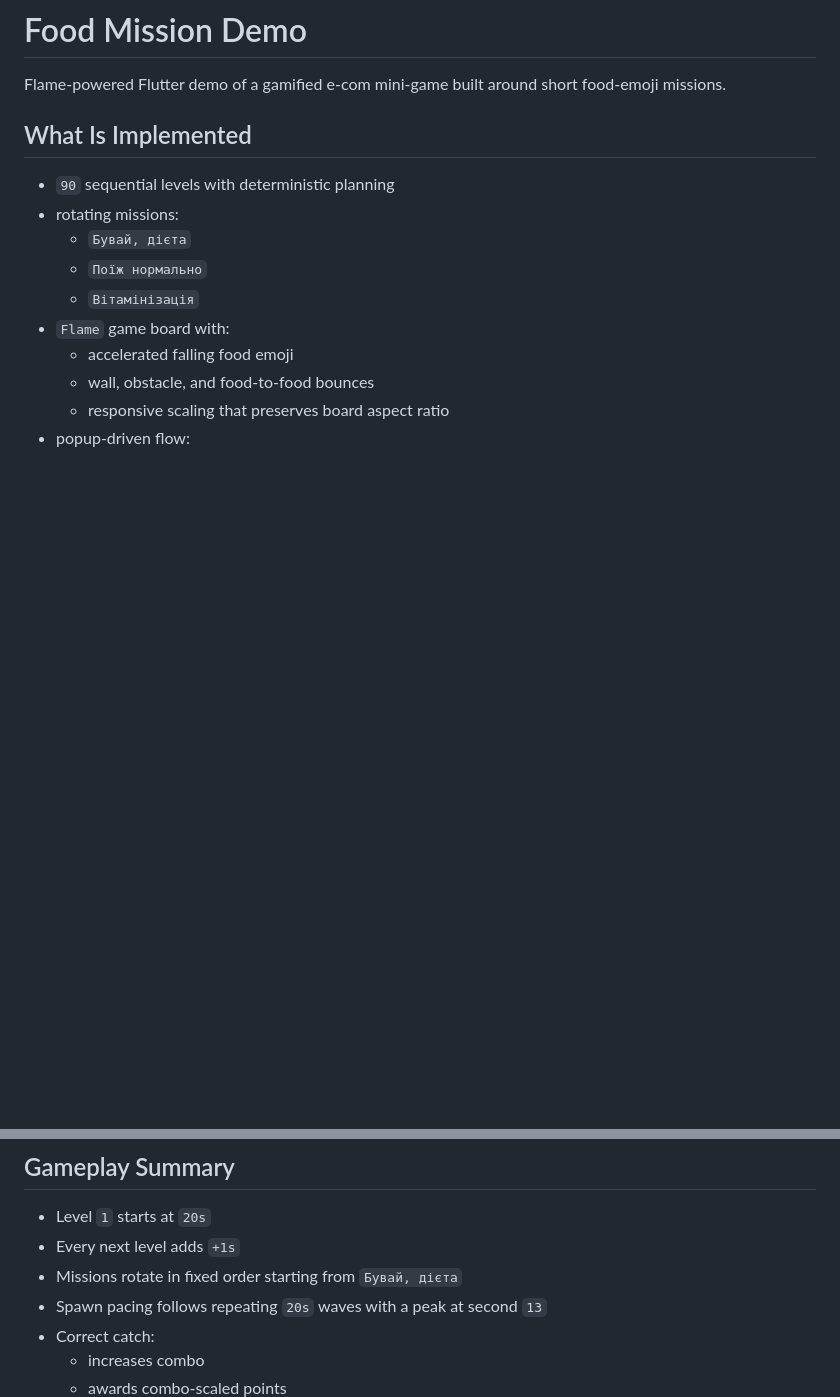
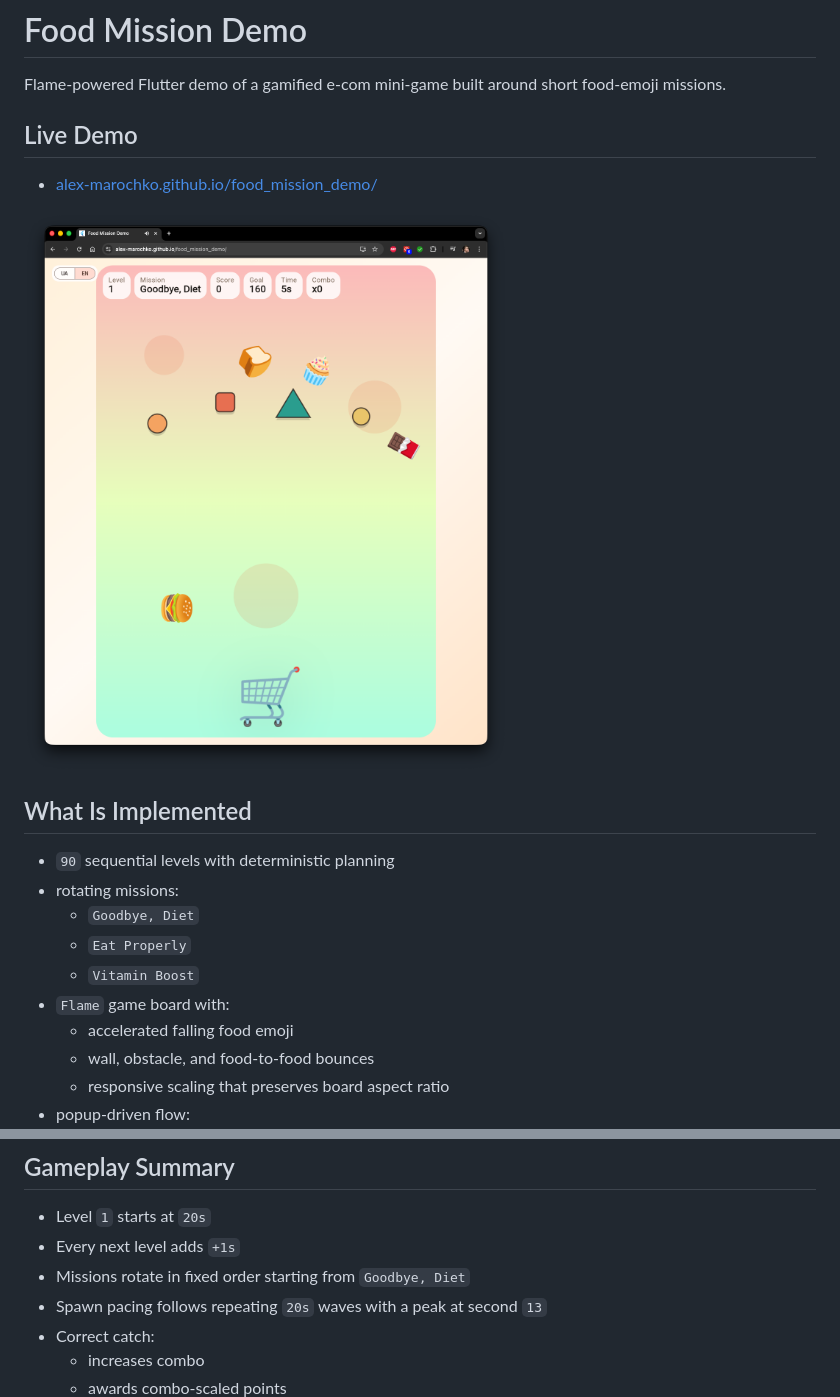
Before and after one commit to alex-marochko/food_mission_demo, a Markdown page: README.md, 2 parts joined by grey strips. GitHub-like rendering; pictures changed too: docs/images/gameplay-desktop.png (added); blank space fills up the shorter version.

Commit message:
Polish public README and docs

```diff
--- a/README.md
+++ b/README.md
@@ -1,14 +1,20 @@
 # Food Mission Demo
 
 Flame-powered Flutter demo of a gamified e-com mini-game built around short food-emoji missions.
+
+## Live Demo
+
+- [alex-marochko.github.io/food_mission_demo/](https://alex-marochko.github.io/food_mission_demo/)
+
+![Desktop gameplay](docs/images/gameplay-desktop.png)
 
 ## What Is Implemented
 
 - `90` sequential levels with deterministic planning
 - rotating missions:
-  - `Бувай, дієта`
-  - `Поїж нормально`
-  - `Вітамінізація`
+  - `Goodbye, Diet`
+  - `Eat Properly`
+  - `Vitamin Boost`
 - `Flame` game board with:
   - accelerated falling food emoji
   - wall, obstacle, and food-to-food bounces
@@ -60,7 +66,7 @@ Flame-powered Flutter demo of a gamified e-com mini-game built around short food
 
 - Level `1` starts at `20s`
 - Every next level adds `+1s`
-- Missions rotate in fixed order starting from `Бувай, дієта`
+- Missions rotate in fixed order starting from `Goodbye, Diet`
 - Spawn pacing follows repeating `20s` waves with a peak at second `13`
 - Correct catch:
   - increases combo
```
Also changed, not shown: docs/level_progression.md (+5 -5 lines), 1 other file.
